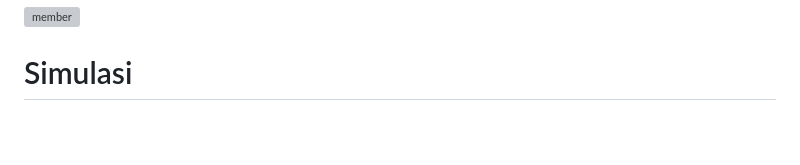
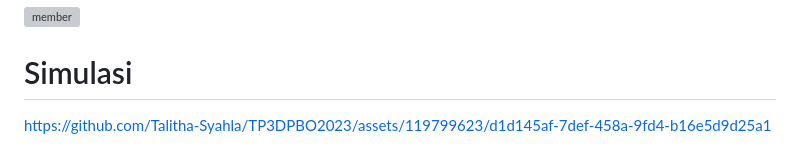
Before and after one commit to Talitha-Syahla/TP3DPBO2023, a Markdown page: README.md, the part around the change. Drawn GitHub-style; blank space fills up the shorter version; grey boxes are pictures that could not be loaded.

Commit message:
readme in heree

```diff
--- a/README.md
+++ b/README.md
@@ -56,3 +56,5 @@ Database yang digunakan pada program ini ada 3 tabel, yaitu tabel company, tabel
 ![member](https://github.com/Talitha-Syahla/TP3DPBO2023/assets/119799623/07346f7b-c383-44d3-b00f-d6a92767e7f4)
 
 # Simulasi
+
+https://github.com/Talitha-Syahla/TP3DPBO2023/assets/119799623/d1d145af-7def-458a-9fd4-b16e5d9d25a1
```
